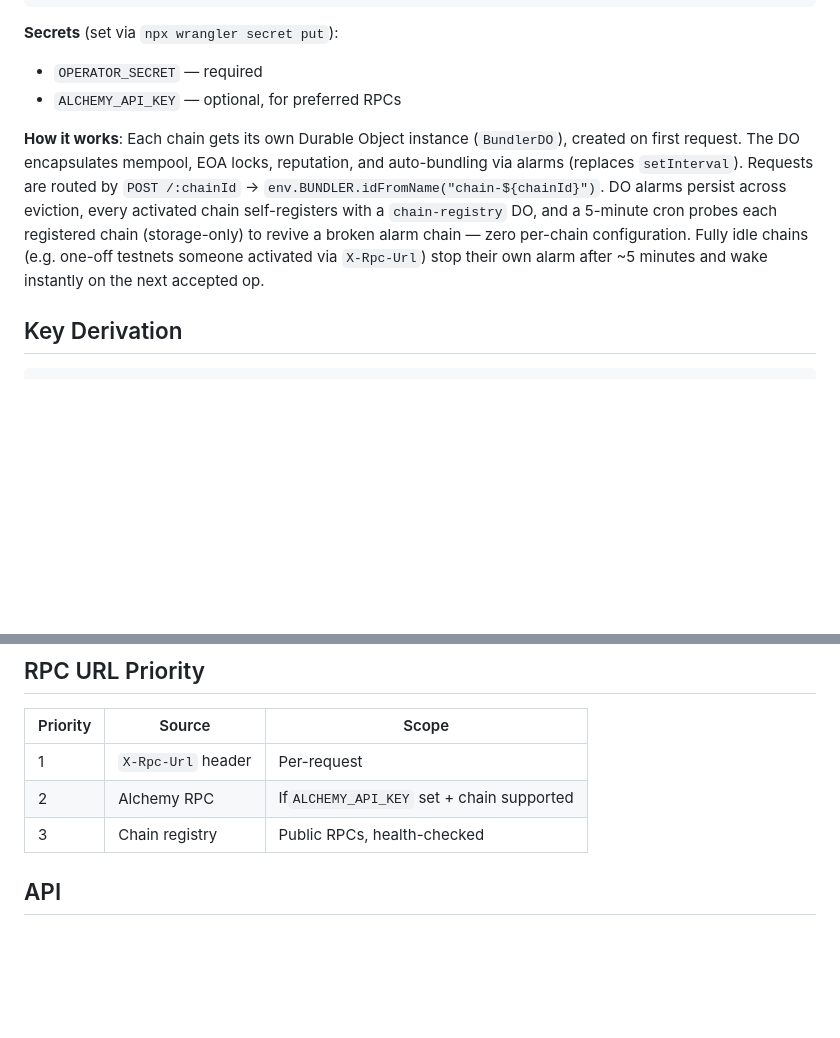
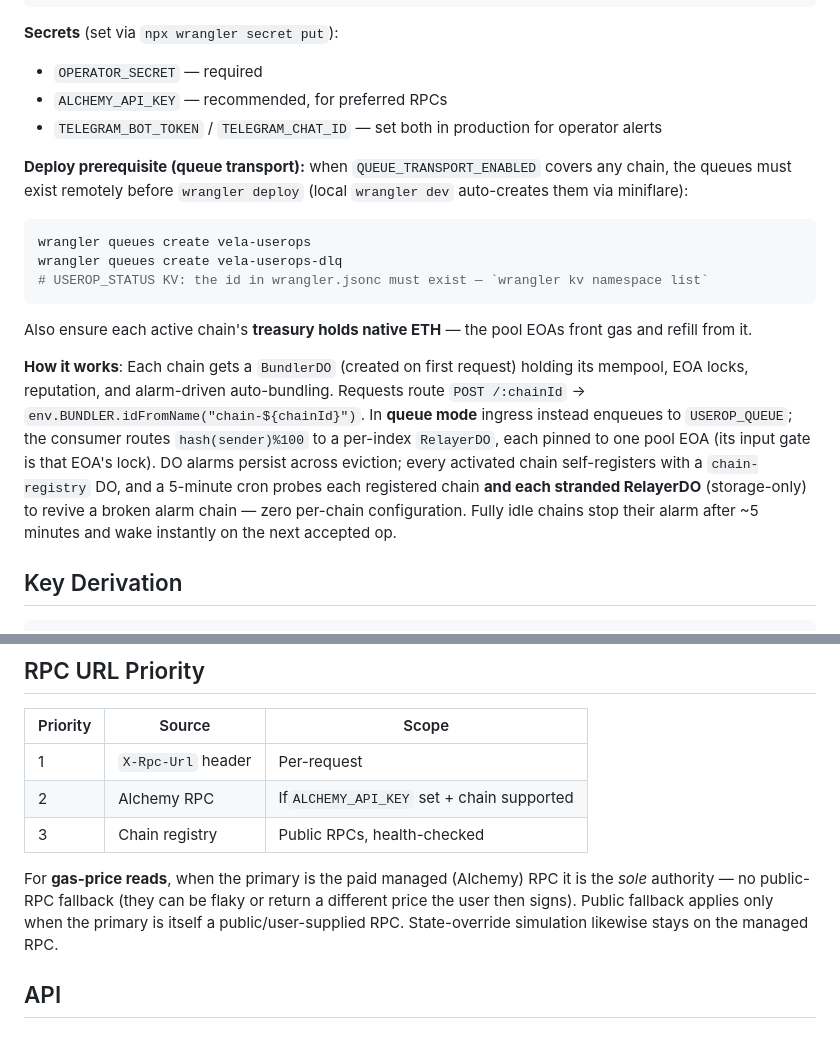
Before and after one commit to mondaylabsltd/vela-bundler, a Markdown page: README.md, 2 parts joined by grey strips. Drawn GitHub-style; blank space fills up the shorter version.

````diff
--- a/README.md
+++ b/README.md
@@ -118,9 +125,20 @@ npm run test:worker        # worker/ runtime tests only (vitest + miniflare)
 **Secrets** (set via `npx wrangler secret put`):
 
 - `OPERATOR_SECRET` — required
-- `ALCHEMY_API_KEY` — optional, for preferred RPCs
+- `ALCHEMY_API_KEY` — recommended, for preferred RPCs
+- `TELEGRAM_BOT_TOKEN` / `TELEGRAM_CHAT_ID` — set both in production for operator alerts
 
-**How it works**: Each chain gets its own Durable Object instance (`BundlerDO`), created on first request. The DO encapsulates mempool, EOA locks, reputation, and auto-bundling via alarms (replaces `setInterval`). Requests are routed by `POST /:chainId` → `env.BUNDLER.idFromName("chain-${chainId}")`. DO alarms persist across eviction, every activated chain self-registers with a `chain-registry` DO, and a 5-minute cron probes each registered chain (storage-only) to revive a broken alarm chain — zero per-chain configuration. Fully idle chains (e.g. one-off testnets someone activated via `X-Rpc-Url`) stop their own alarm after ~5 minutes and wake instantly on the next accepted op.
+**Deploy prerequisite (queue transport):** when `QUEUE_TRANSPORT_ENABLED` covers any chain, the queues must exist remotely before `wrangler deploy` (local `wrangler dev` auto-creates them via miniflare):
+
+```bash
+wrangler queues create vela-userops
+wrangler queues create vela-userops-dlq
+# USEROP_STATUS KV: the id in wrangler.jsonc must exist — `wrangler kv namespace list`
+```
+
+Also ensure each active chain's **treasury holds native ETH** — the pool EOAs front gas and refill from it.
+
+**How it works**: Each chain gets a `BundlerDO` (created on first request) holding its mempool, EOA locks, reputation, and alarm-driven auto-bundling. Requests route `POST /:chainId` → `env.BUNDLER.idFromName("chain-${chainId}")`. In **queue mode** ingress instead enqueues to `USEROP_QUEUE`; the consumer routes `hash(sender)%100` to a per-index `RelayerDO`, each pinned to one pool EOA (its input gate is that EOA's lock). DO alarms persist across eviction; every activated chain self-registers with a `chain-registry` DO, and a 5-minute cron probes each registered chain **and each stranded RelayerDO** (storage-only) to revive a broken alarm chain — zero per-chain configuration. Fully idle chains stop their alarm after ~5 minutes and wake instantly on the next accepted op.
 
 ## Key Derivation
 
@@ -144,6 +162,8 @@ Treasury address is also derived from `operatorSecret` (same on all chains).
 | 2        | Alchemy RPC        | If`ALCHEMY_API_KEY` set + chain supported |
 | 3        | Chain registry     | Public RPCs, health-checked               |
 
+For **gas-price reads**, when the primary is the paid managed (Alchemy) RPC it is the *sole* authority — no public-RPC fallback (they can be flaky or return a different price the user then signs). Public fallback applies only when the primary is itself a public/user-supplied RPC. State-override simulation likewise stays on the managed RPC.
+
 ## API
 
 ### JSON-RPC: `POST /:chainId`
````
Also changed, not shown: other parts of README.md (+38 -11 lines).
